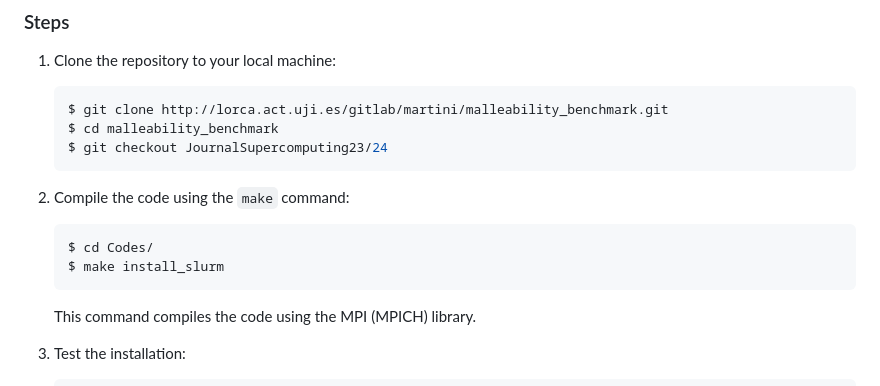
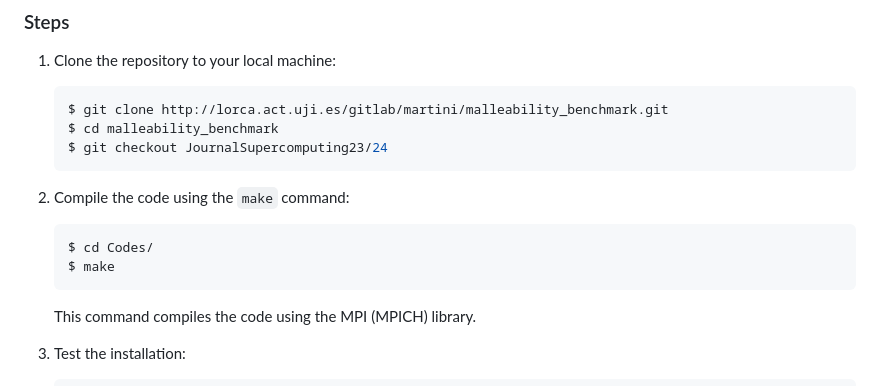
Before and after one commit to hpca-uji/Proteo, a Markdown page: README.md, the part around the change. Rendered like a GitHub page.

````diff
--- a/README.md
+++ b/README.md
@@ -39,7 +39,7 @@ The following requisites are optional and only needed to process and analyse the
 
     ```bash
     $ cd Codes/
-    $ make install_slurm
+    $ make
     ```
 
     This command compiles the code using the MPI (MPICH) library.
````
